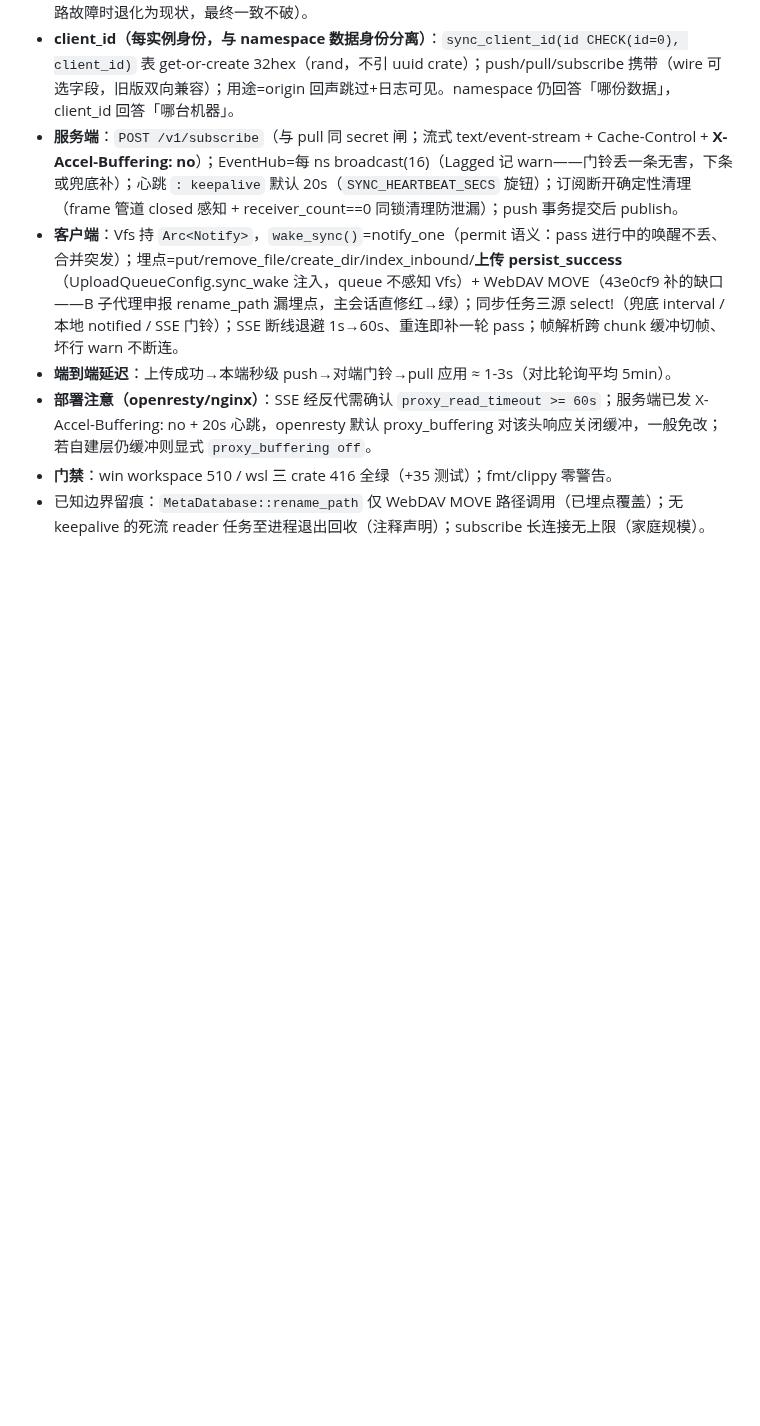
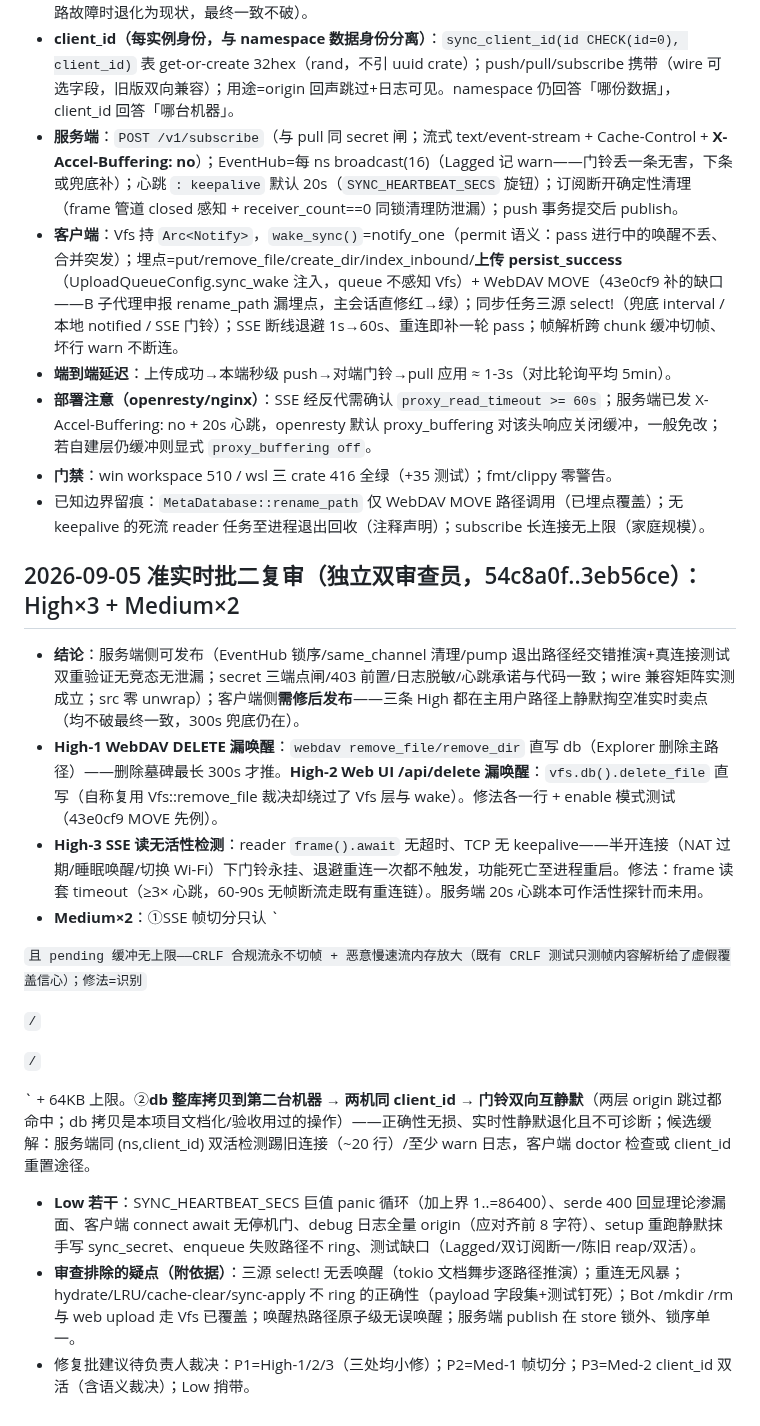
Before and after one commit to viccom/rs-cloudfs, a Markdown page: docs/decisions.md, the part around the change. GitHub-like rendering; blank space fills up the shorter version.

Commit message:
docs: realtime batch second review findings (High x3, Medium x2) + triage

```diff
--- a/docs/decisions.md
+++ b/docs/decisions.md
@@ -216,3 +216,21 @@
 - **部署注意（openresty/nginx）**：SSE 经反代需确认 `proxy_read_timeout >= 60s`；服务端已发 X-Accel-Buffering: no + 20s 心跳，openresty 默认 proxy_buffering 对该头响应关闭缓冲，一般免改；若自建层仍缓冲则显式 `proxy_buffering off`。
 - **门禁**：win workspace 510 / wsl 三 crate 416 全绿（+35 测试）；fmt/clippy 零警告。
 - 已知边界留痕：`MetaDatabase::rename_path` 仅 WebDAV MOVE 路径调用（已埋点覆盖）；无 keepalive 的死流 reader 任务至进程退出回收（注释声明）；subscribe 长连接无上限（家庭规模）。
+
+## 2026-09-05 准实时批二复审（独立双审查员，54c8a0f..3eb56ce）：High×3 + Medium×2
+
+- **结论**：服务端侧可发布（EventHub 锁序/same_channel 清理/pump 退出路径经交错推演+真连接测试双重验证无竞态无泄漏；secret 三端点闸/403 前置/日志脱敏/心跳承诺与代码一致；wire 兼容矩阵实测成立；src 零 unwrap）；客户端侧**需修后发布**——三条 High 都在主用户路径上静默掏空准实时卖点（均不破最终一致，300s 兜底仍在）。
+- **High-1 WebDAV DELETE 漏唤醒**：`webdav remove_file/remove_dir` 直写 db（Explorer 删除主路径）——删除墓碑最长 300s 才推。**High-2 Web UI /api/delete 漏唤醒**：`vfs.db().delete_file` 直写（自称复用 Vfs::remove_file 裁决却绕过了 Vfs 层与 wake）。修法各一行 + enable 模式测试（43e0cf9 MOVE 先例）。
+- **High-3 SSE 读无活性检测**：reader `frame().await` 无超时、TCP 无 keepalive——半开连接（NAT 过期/睡眠唤醒/切换 Wi-Fi）下门铃永挂、退避重连一次都不触发，功能死亡至进程重启。修法：frame 读套 timeout（≥3× 心跳，60-90s 无帧断流走既有重连链）。服务端 20s 心跳本可作活性探针而未用。
+- **Medium×2**：①SSE 帧切分只认 `
+
+` 且 pending 缓冲无上限——CRLF 合规流永不切帧 + 恶意慢速流内存放大（既有 CRLF 测试只测帧内容解析给了虚假覆盖信心）；修法=识别 `
+
+`/`
+
+`/`
+
+` + 64KB 上限。②**db 整库拷贝到第二台机器 → 两机同 client_id → 门铃双向互静默**（两层 origin 跳过都命中；db 拷贝是本项目文档化/验收用过的操作）——正确性无损、实时性静默退化且不可诊断；候选缓解：服务端同 (ns,client_id) 双活检测踢旧连接（~20 行）/至少 warn 日志，客户端 doctor 检查或 client_id 重置途径。
+- **Low 若干**：SYNC_HEARTBEAT_SECS 巨值 panic 循环（加上界 1..=86400）、serde 400 回显理论渗漏面、客户端 connect await 无停机门、debug 日志全量 origin（应对齐前 8 字符）、setup 重跑静默抹手写 sync_secret、enqueue 失败路径不 ring、测试缺口（Lagged/双订阅断一/陈旧 reap/双活）。
+- **审查排除的疑点（附依据）**：三源 select! 无丢唤醒（tokio 文档舞步逐路径推演）；重连无风暴；hydrate/LRU/cache-clear/sync-apply 不 ring 的正确性（payload 字段集+测试钉死）；Bot /mkdir /rm 与 web upload 走 Vfs 已覆盖；唤醒热路径原子级无误唤醒；服务端 publish 在 store 锁外、锁序单一。
+- 修复批建议待负责人裁决：P1=High-1/2/3（三处均小修）；P2=Med-1 帧切分；P3=Med-2 client_id 双活（含语义裁决）；Low 捎带。
```
